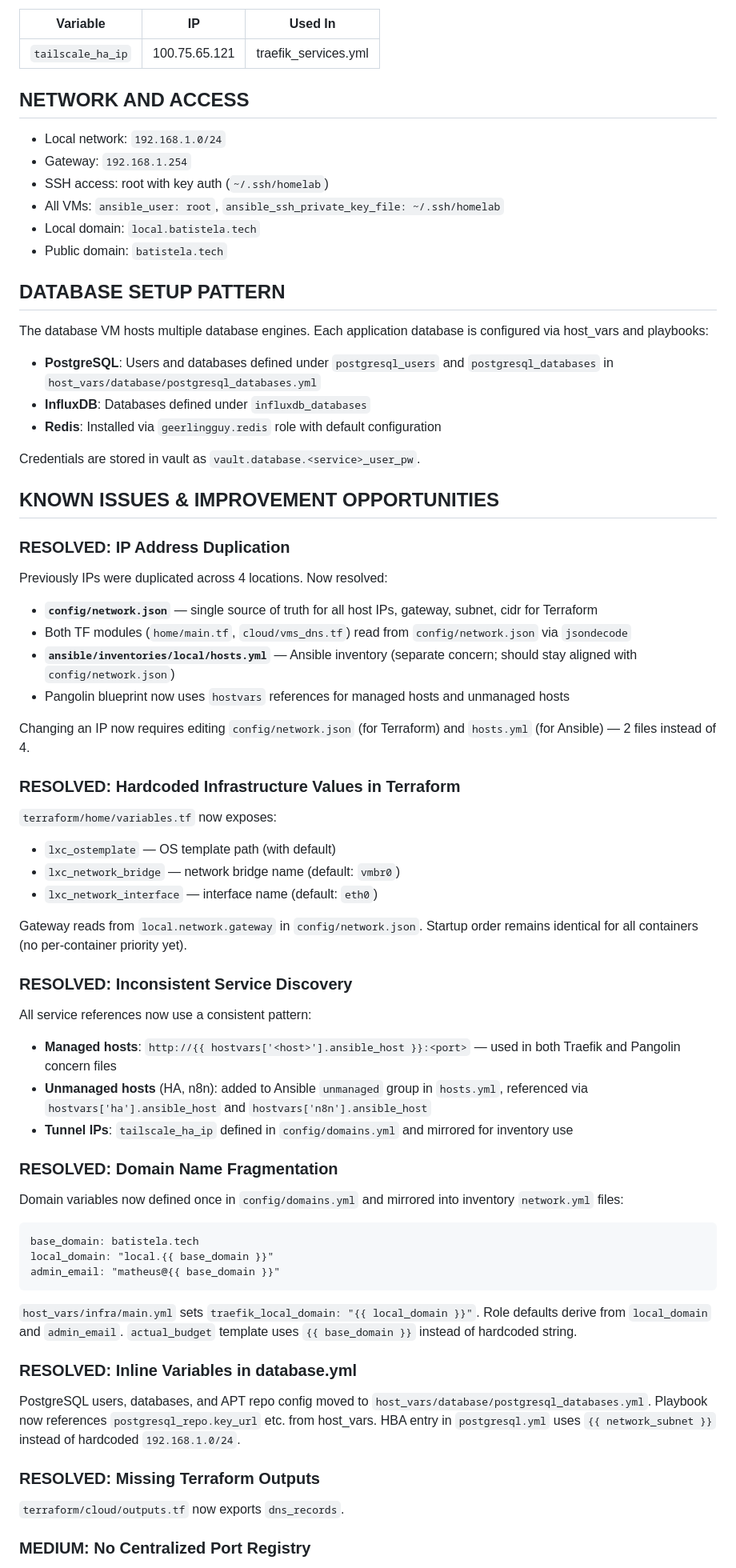
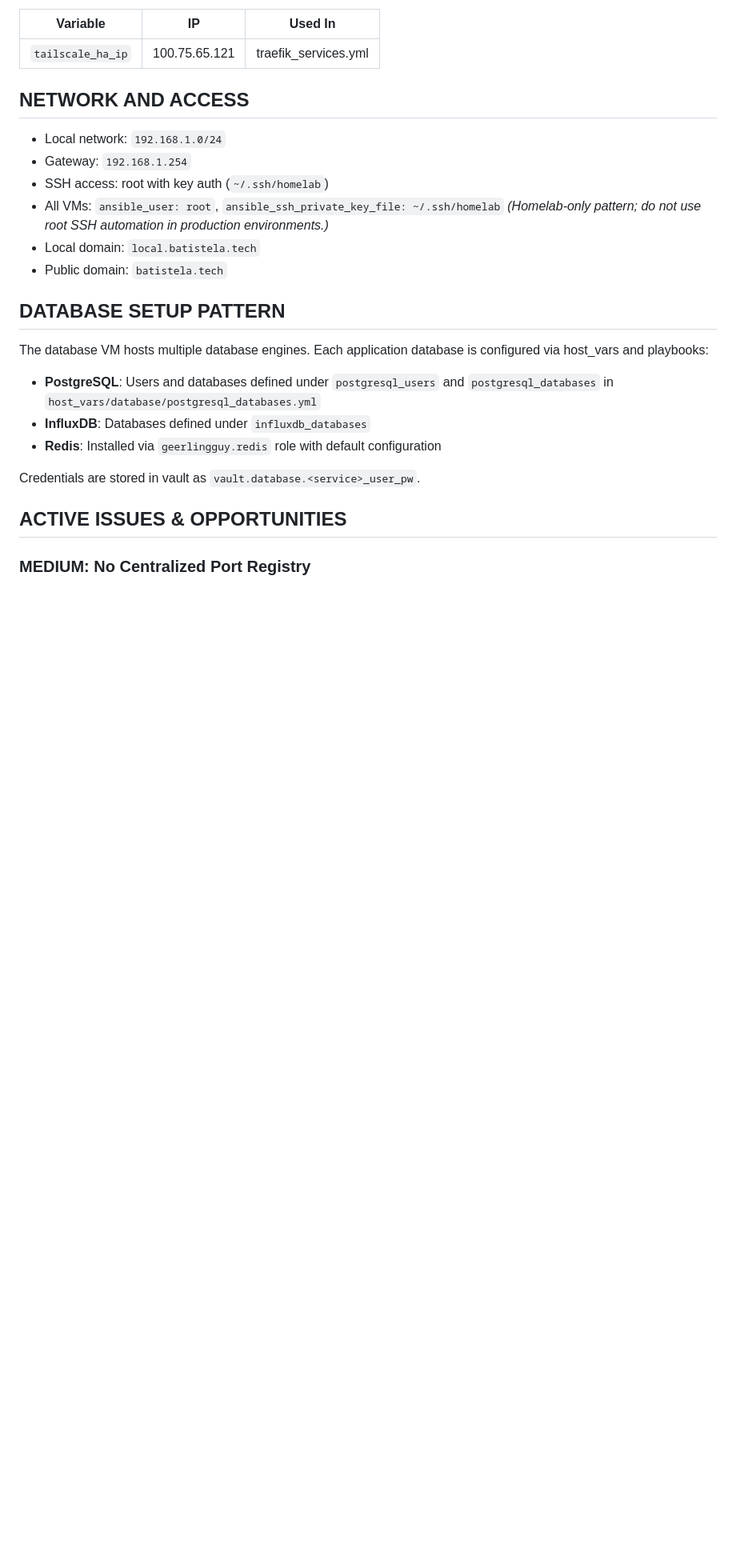
Before and after one commit to mathbatistela/homelab, a Markdown page: AGENTS.md, the part around one of its changes. Shown at 80% size. Drawn GitHub-style; blank space fills up the shorter version.

````diff
--- a/AGENTS.md
+++ b/AGENTS.md
@@ -277,6 +286,7 @@ The vault password file (`vault.auth`) is git-ignored and must exist for Ansible
 - Gateway: `192.168.1.254`
 - SSH access: root with key auth (`~/.ssh/homelab`)
 - All VMs: `ansible_user: root`, `ansible_ssh_private_key_file: ~/.ssh/homelab`
+  *(Homelab-only pattern; do not use root SSH automation in production environments.)*
 - Local domain: `local.batistela.tech`
 - Public domain: `batistela.tech`
 
@@ -289,51 +299,7 @@ The database VM hosts multiple database engines. Each application database is co
 
 Credentials are stored in vault as `vault.database.<service>_user_pw`.
 
-## KNOWN ISSUES & IMPROVEMENT OPPORTUNITIES
-
-### RESOLVED: IP Address Duplication
-
-Previously IPs were duplicated across 4 locations. Now resolved:
-- **`config/network.json`** — single source of truth for all host IPs, gateway, subnet, cidr for Terraform
-- Both TF modules (`home/main.tf`, `cloud/vms_dns.tf`) read from `config/network.json` via `jsondecode`
-- **`ansible/inventories/local/hosts.yml`** — Ansible inventory (separate concern; should stay aligned with `config/network.json`)
-- Pangolin blueprint now uses `hostvars` references for managed hosts and unmanaged hosts
-
-Changing an IP now requires editing `config/network.json` (for Terraform) and `hosts.yml` (for Ansible) — 2 files instead of 4.
-
-### RESOLVED: Hardcoded Infrastructure Values in Terraform
-
-`terraform/home/variables.tf` now exposes:
-- `lxc_ostemplate` — OS template path (with default)
-- `lxc_network_bridge` — network bridge name (default: `vmbr0`)
-- `lxc_network_interface` — interface name (default: `eth0`)
-
-Gateway reads from `local.network.gateway` in `config/network.json`. Startup order remains identical for all containers (no per-container priority yet).
-
-### RESOLVED: Inconsistent Service Discovery
-
-All service references now use a consistent pattern:
-- **Managed hosts**: `http://{{ hostvars['<host>'].ansible_host }}:<port>` — used in both Traefik and Pangolin concern files
-- **Unmanaged hosts** (HA, n8n): added to Ansible `unmanaged` group in `hosts.yml`, referenced via `hostvars['ha'].ansible_host` and `hostvars['n8n'].ansible_host`
-- **Tunnel IPs**: `tailscale_ha_ip` defined in `config/domains.yml` and mirrored for inventory use
-
-### RESOLVED: Domain Name Fragmentation
-
-Domain variables now defined once in `config/domains.yml` and mirrored into inventory `network.yml` files:
-```
-base_domain: batistela.tech
-local_domain: "local.{{ base_domain }}"
-admin_email: "matheus@{{ base_domain }}"
-```
-`host_vars/infra/main.yml` sets `traefik_local_domain: "{{ local_domain }}"`. Role defaults derive from `local_domain` and `admin_email`. `actual_budget` template uses `{{ base_domain }}` instead of hardcoded string.
-
-### RESOLVED: Inline Variables in database.yml
-
-PostgreSQL users, databases, and APT repo config moved to `host_vars/database/postgresql_databases.yml`. Playbook now references `postgresql_repo.key_url` etc. from host_vars. HBA entry in `postgresql.yml` uses `{{ network_subnet }}` instead of hardcoded `192.168.1.0/24`.
-
-### RESOLVED: Missing Terraform Outputs
-
-`terraform/cloud/outputs.tf` now exports `dns_records`.
+## ACTIVE ISSUES & OPPORTUNITIES
 
 ### MEDIUM: No Centralized Port Registry
 
````
Also changed, not shown: other parts of AGENTS.md (+24 -39 lines).
